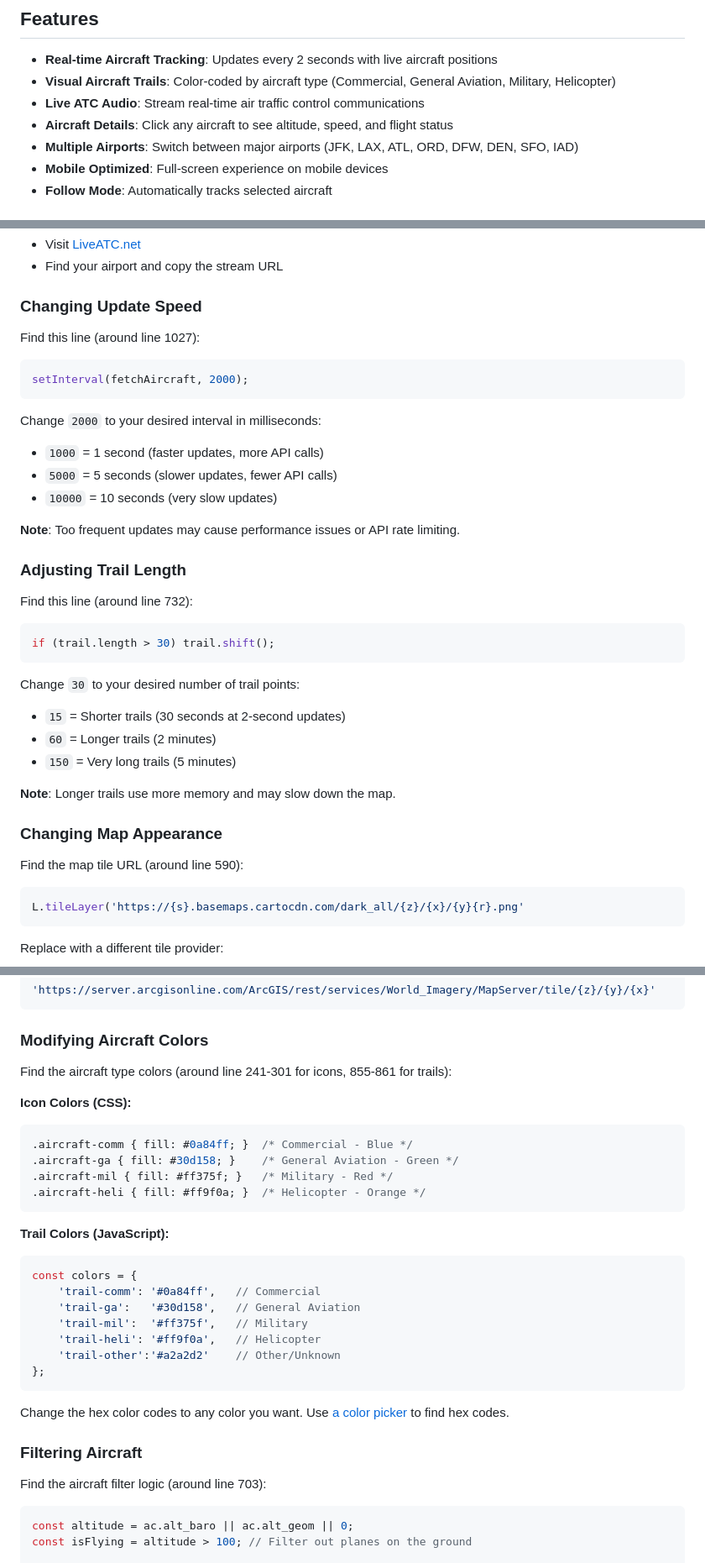
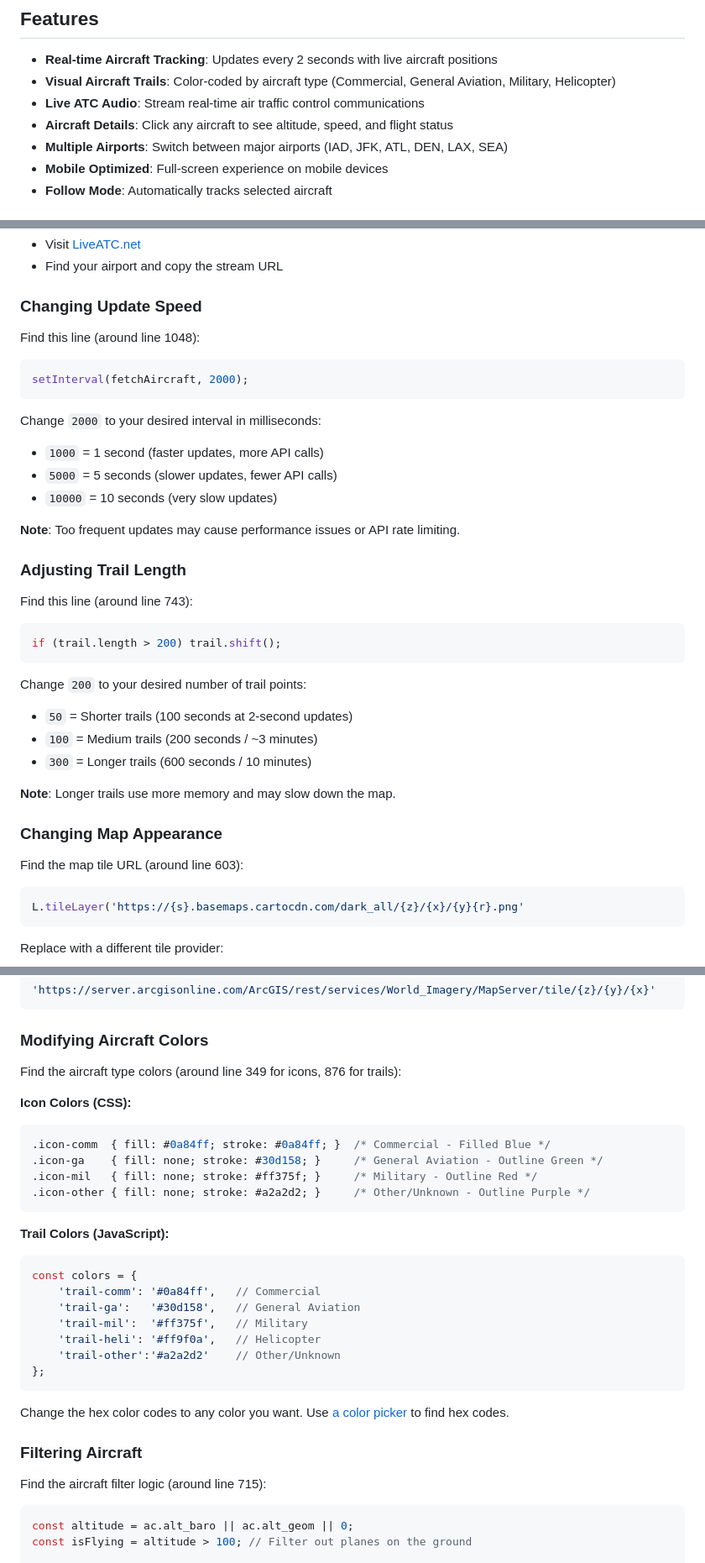
Before and after one commit to flourcode/busy, a Markdown page: README.md, 3 parts joined by grey strips. Shown at 84% size. Drawn GitHub-style.

````diff
--- a/README.md
+++ b/README.md
@@ -15,7 +15,7 @@ A real-time flight tracking web application that displays aircraft around major
 - **Visual Aircraft Trails**: Color-coded by aircraft type (Commercial, General Aviation, Military, Helicopter)
 - **Live ATC Audio**: Stream real-time air traffic control communications
 - **Aircraft Details**: Click any aircraft to see altitude, speed, and flight status
-- **Multiple Airports**: Switch between major airports (JFK, LAX, ATL, ORD, DFW, DEN, SFO, IAD)
+- **Multiple Airports**: Switch between major airports (IAD, JFK, ATL, DEN, LAX, SEA)
 - **Mobile Optimized**: Full-screen experience on mobile devices
 - **Follow Mode**: Automatically tracks selected aircraft
 
@@ -127,7 +126,7 @@ Each aircraft trail stores up to 30 position points (about 1 minute of history a
 
 ### Changing Update Speed
 
-Find this line (around line 1027):
+Find this line (around line 1048):
 ```javascript
 setInterval(fetchAircraft, 2000);
 ```
@@ -141,21 +140,21 @@ Change `2000` to your desired interval in milliseconds:
 
 ### Adjusting Trail Length
 
-Find this line (around line 732):
+Find this line (around line 743):
 ```javascript
-if (trail.length > 30) trail.shift();
+if (trail.length > 200) trail.shift();
 ```
 
-Change `30` to your desired number of trail points:
-- `15` = Shorter trails (30 seconds at 2-second updates)
-- `60` = Longer trails (2 minutes)
-- `150` = Very long trails (5 minutes)
+Change `200` to your desired number of trail points:
+- `50` = Shorter trails (100 seconds at 2-second updates)
+- `100` = Medium trails (200 seconds / ~3 minutes)
+- `300` = Longer trails (600 seconds / 10 minutes)
 
 **Note**: Longer trails use more memory and may slow down the map.
 
 ### Changing Map Appearance
 
-Find the map tile URL (around line 590):
+Find the map tile URL (around line 603):
 ```javascript
 L.tileLayer('https://{s}.basemaps.cartocdn.com/dark_all/{z}/{x}/{y}{r}.png'
 ```
@@ -179,14 +178,14 @@ Replace with a different tile provider:
 
 ### Modifying Aircraft Colors
 
-Find the aircraft type colors (around line 241-301 for icons, 855-861 for trails):
+Find the aircraft type colors (around line 349 for icons, 876 for trails):
 
 **Icon Colors (CSS):**
 ```css
-.aircraft-comm { fill: #0a84ff; }  /* Commercial - Blue */
-.aircraft-ga { fill: #30d158; }    /* General Aviation - Green */
-.aircraft-mil { fill: #ff375f; }   /* Military - Red */
-.aircraft-heli { fill: #ff9f0a; }  /* Helicopter - Orange */
+.icon-comm  { fill: #0a84ff; stroke: #0a84ff; }  /* Commercial - Filled Blue */
+.icon-ga    { fill: none; stroke: #30d158; }     /* General Aviation - Outline Green */
+.icon-mil   { fill: none; stroke: #ff375f; }     /* Military - Outline Red */
+.icon-other { fill: none; stroke: #a2a2d2; }     /* Other/Unknown - Outline Purple */
 ```
 
 **Trail Colors (JavaScript):**
@@ -204,7 +203,7 @@ Change the hex color codes to any color you want. Use [a color picker](https://h
 
 ### Filtering Aircraft
 
-Find the aircraft filter logic (around line 703):
+Find the aircraft filter logic (around line 715):
 ```javascript
 const altitude = ac.alt_baro || ac.alt_geom || 0;
 const isFlying = altitude > 100; // Filter out planes on the ground
````
Also changed, not shown: other parts of README.md (+11 -12 lines).
